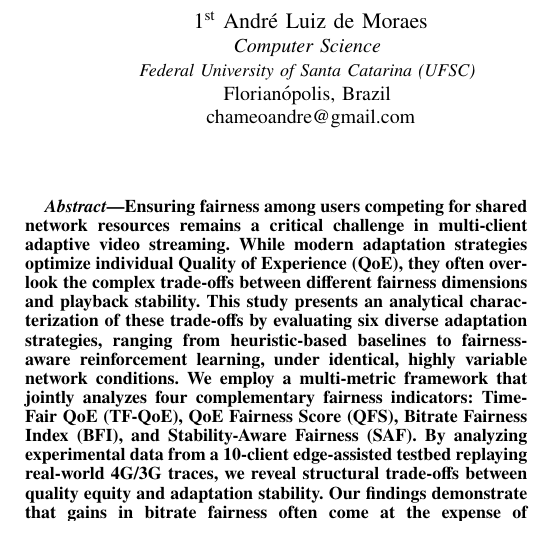
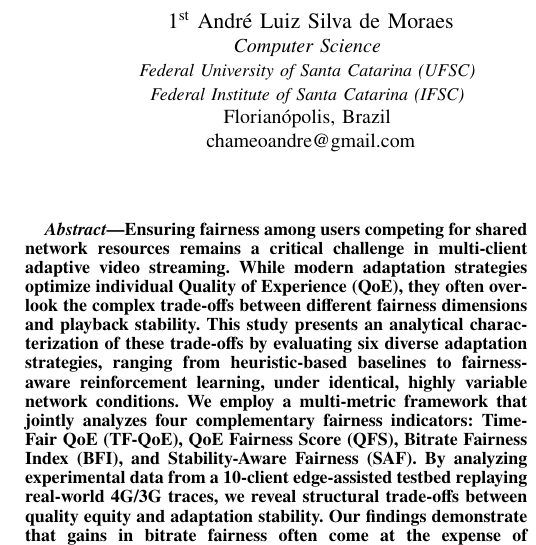
Before and after one commit to chameoandre/IEEE-SOFTCOM-2026-Characterizing_Fairness_Tradeoffs_in_Multi_Client_Adaptive_Streaming_Systems, a LaTeX paper (article.tex): part of one column of page 1 of 6, cut so that both start at the same text. Compiled offline with pdfLaTeX; a missing font is replaced by an installed copy or a similar font; a LaTeX package or settings file that is missing is left out.

Commit message:
Fix EDAS warnings: correct author 1 name/affiliation and remove Type 3 fonts

```diff
--- a/article.tex
+++ b/article.tex
@@ -43,6 +43,7 @@
 \usepackage{cite}
 \usepackage{longtable}
 \usepackage{enumitem}
+\renewcommand{\labelitemi}{$\bullet$}
 % \usepackage[subtle]{savetrees}
 
 \renewcommand{\topfraction}{0.9}
@@ -115,9 +116,10 @@
 }
 
 \author{
-\IEEEauthorblockN{1\textsuperscript{st} André Luiz de Moraes}
+\IEEEauthorblockN{1\textsuperscript{st} André Luiz Silva de Moraes}
 \IEEEauthorblockA{\textit{Computer Science} \\
 \textit{\small Federal University of Santa Catarina (UFSC)} \\
+\textit{\small Federal Institute of Santa Catarina (IFSC)} \\
 Florianópolis, Brazil \\
 chameoandre@gmail.com}
 \and
```
Also changed, not shown: submissions/IEEE_SOFTCOM_2026_Characterizing_Fairness_Tradeoffs_in_Multi_Client_Adaptive_Streaming_Systems.pdf.
